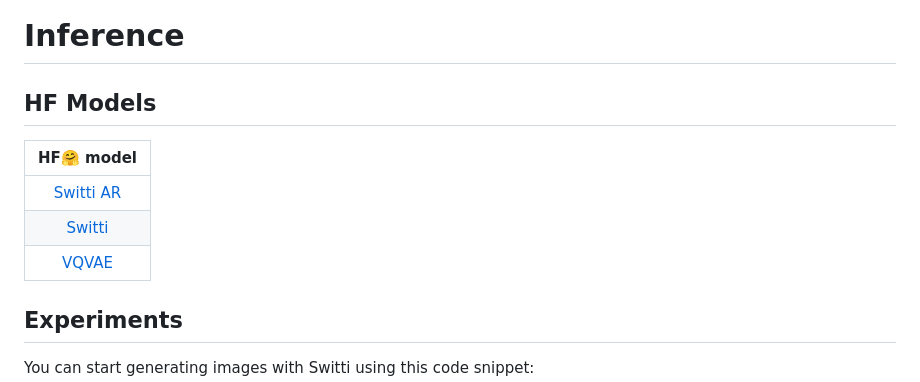
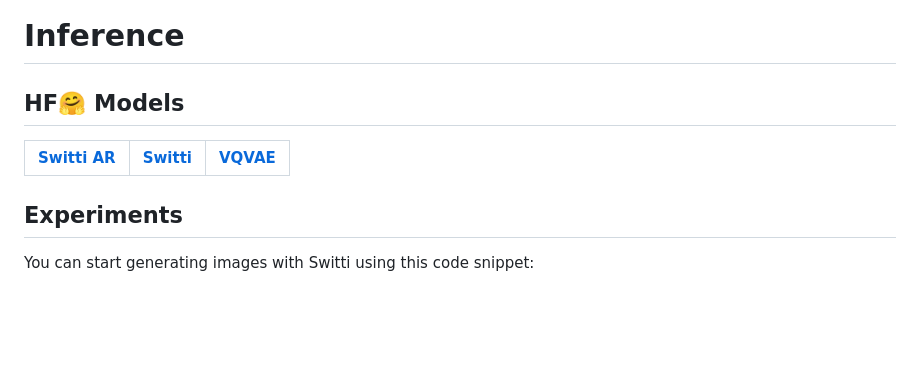
Before and after one commit to yandex-research/switti, a Markdown page: README.md, the part around the change. Drawn GitHub-style; blank space fills up the shorter version.

```diff
--- a/README.md
+++ b/README.md
@@ -67,12 +67,9 @@ During training, intermediate checkpoints and tensorboard logs will be saved to
 Set `--use_ar=true` to train an AutoRegressive version of Switti
 
 # Inference
-## HF Models
-|  HF🤗 model
-|:----------:|
-|  [Switti AR](https://huggingface.co/yresearch/Switti-AR) |
-|  [Switti](https://huggingface.co/yresearch/Switti) |
-|  [VQVAE](https://huggingface.co/yresearch/VQVAE-Switti) |
+## HF🤗 Models
+| [Switti AR](https://huggingface.co/yresearch/Switti-AR) |  [Switti](https://huggingface.co/yresearch/Switti) |  [VQVAE](https://huggingface.co/yresearch/VQVAE-Switti) |
+|:---|:---|:---|
 
 ## Experiments
 You can start generating images with Switti using this code snippet:
```
